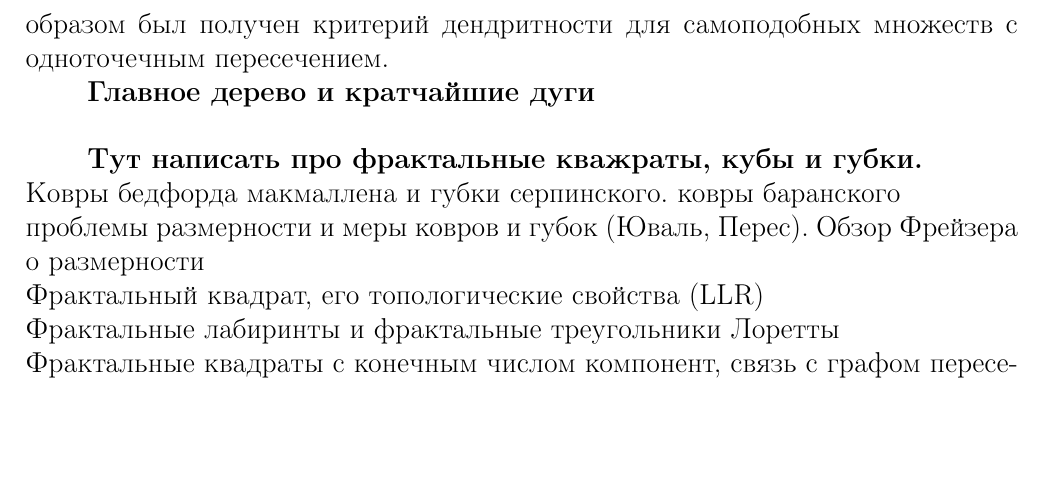
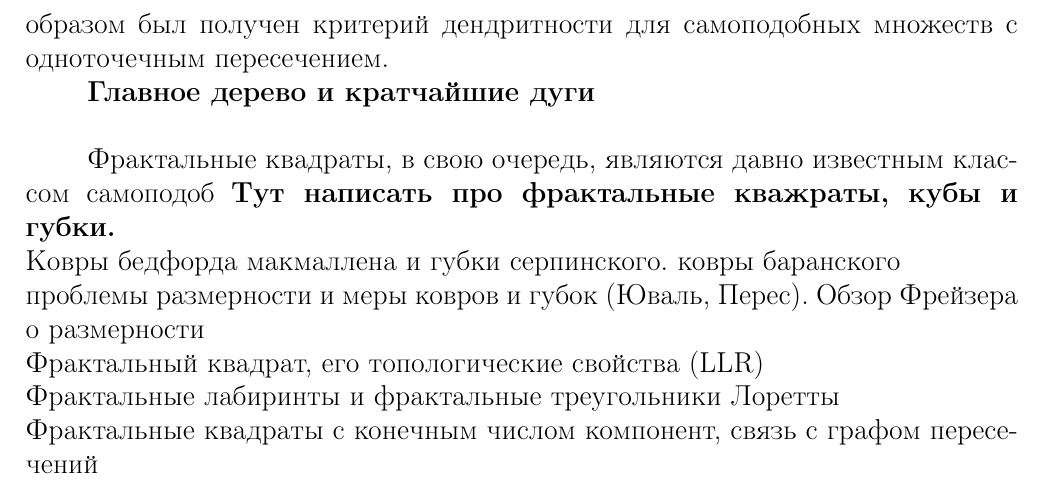
Before and after one commit to dimalek97/Drozdov-Phd-Dissertation, a LaTeX thesis (dissertation.tex, which reads dissertation/introduction.tex): part of page 8 of 79, cut so that both start at the same text, the shorter picture padded with empty space. Compiled offline with pdfLaTeX.

Commit message:
Update introduction.tex

```diff
--- a/dissertation/introduction.tex
+++ b/dissertation/introduction.tex
@@ -115,7 +115,7 @@
 
 {\bf Главное дерево и кратчайшие дуги}\\
 
-
+Фрактальные квадраты, в свою очередь, являются давно известным классом самоподоб
 {\bf Тут написать про фрактальные кважраты, кубы и губки.}\\
 Ковры бедфорда макмаллена и губки серпинского. ковры баранского\\
 проблемы размерности и меры ковров и губок (Юваль, Перес). Обзор Фрейзера о размерности\\
```
